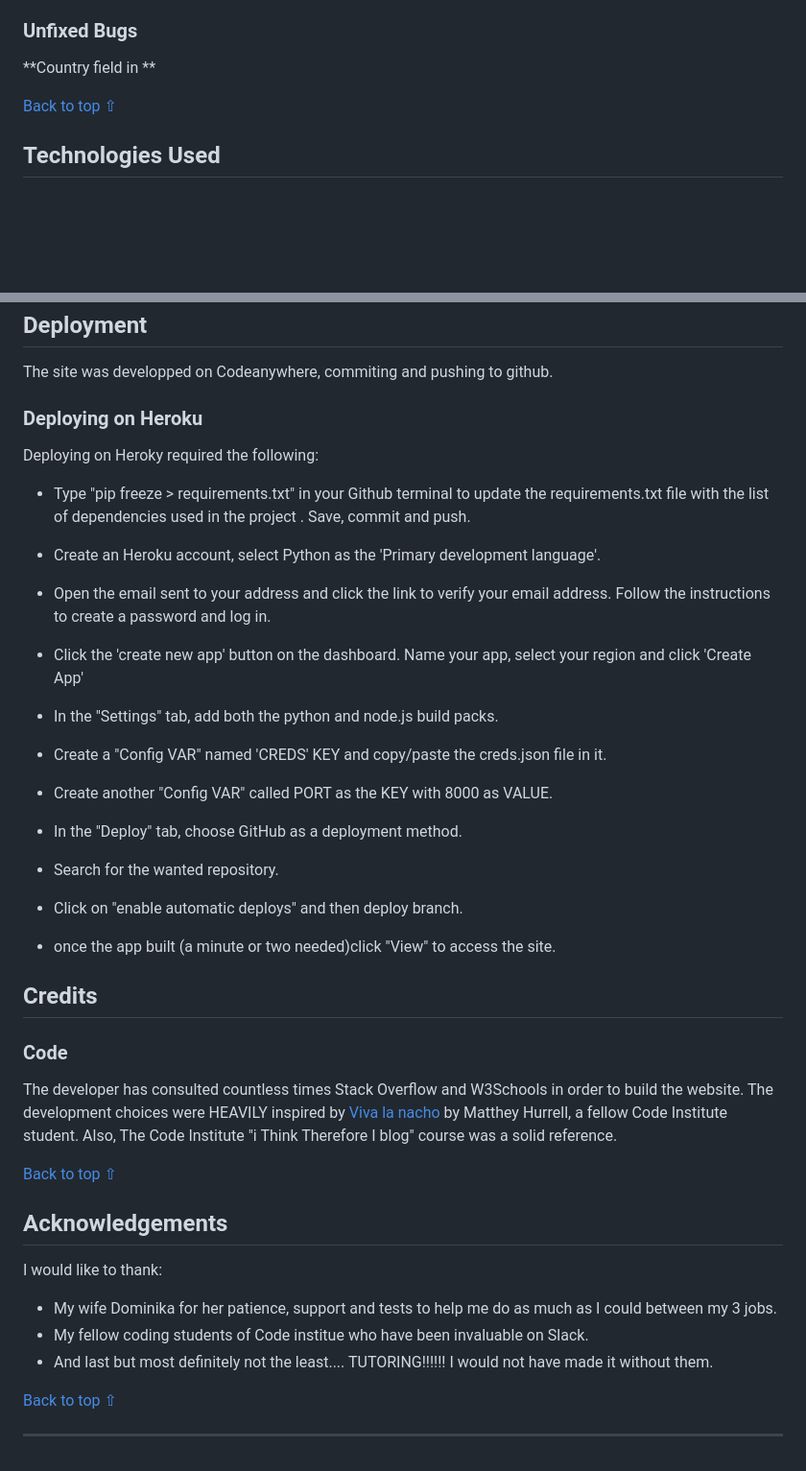
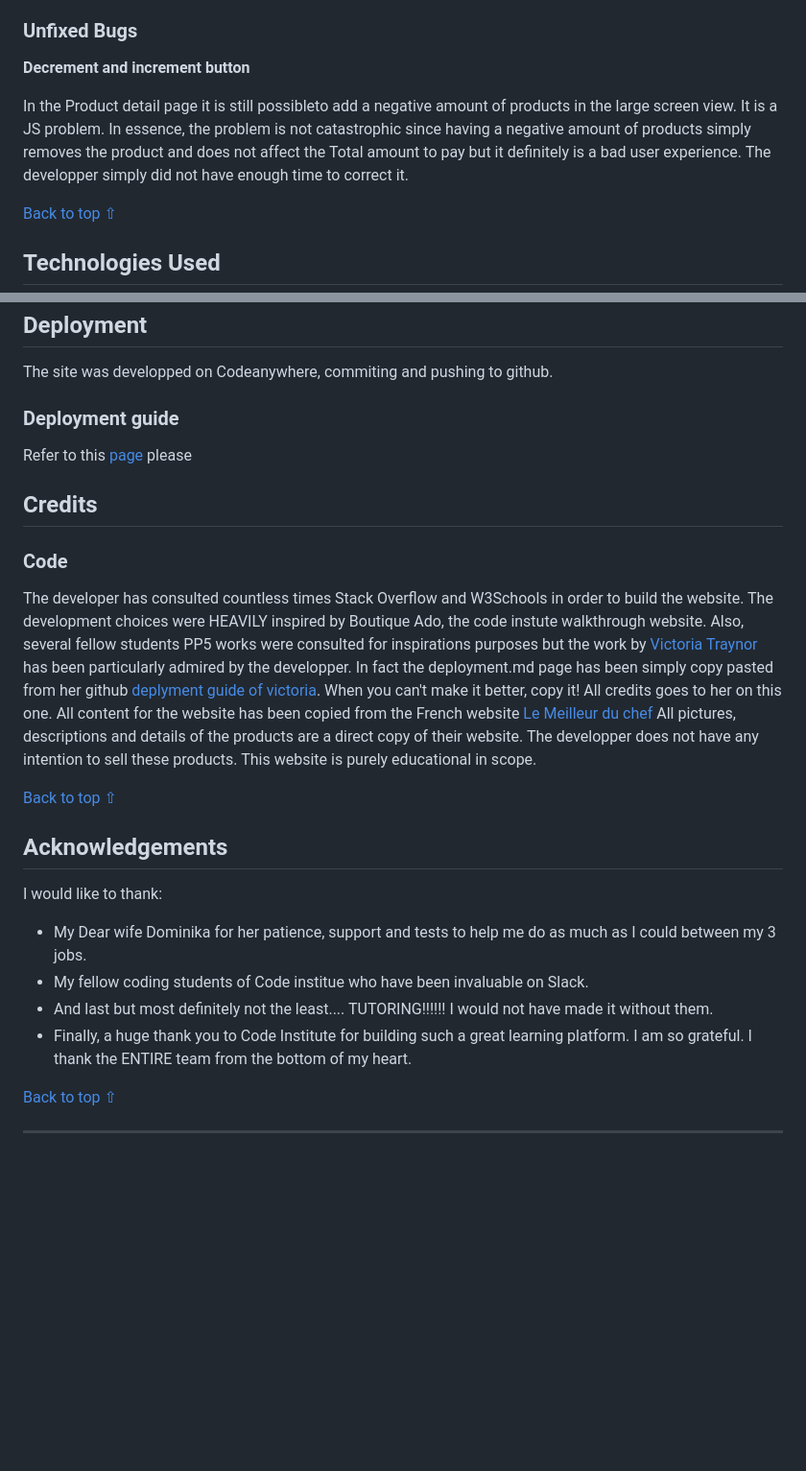
Before and after one commit to LudovicLeGuen/le_patissier, a Markdown page: README.md, 2 parts joined by grey strips. Shown: that part at 96% size. Rendered like a GitHub page; blank space fills up the shorter version.

Commit message:
Updated Readme.md with bugs, credits and also deployment

```diff
--- a/README.md
+++ b/README.md
@@ -472,7 +472,11 @@ The view did retrieve the correct data from the database, but the developper did
 
 ### Unfixed Bugs
 
-**Country field in **
+**Decrement and increment button**
+
+In the Product detail page it is still possibleto add a negative amount of products in the large screen view.
+It is a JS problem. In essence, the problem is not catastrophic since having a negative amount of products simply removes the product and does not affect the Total amount to pay but it definitely is a bad user experience.
+The developper simply did not have enough time to correct it.
 
 [Back to top ⇧](#le-patissier)
 
@@ -531,44 +535,26 @@ Refer to this [page](TESTING.md) please
 ## Deployment
 The site was developped on Codeanywhere, commiting and pushing to github.
 
-### Deploying on Heroku
-Deploying on Heroky required the following:
-
-* Type "pip freeze > requirements.txt" in your Github terminal to update the requirements.txt file with the list of dependencies used in the project . Save, commit and push.
-
-* Create an Heroku account, select Python as the 'Primary development language'.
-
-* Open the email sent to your address and click the link to verify your email address. Follow the instructions to create a password and log in.
-
-* Click the 'create new app' button on the dashboard. Name your app, select your region and click 'Create App'
-
-* In the "Settings" tab, add both the python and node.js build packs.
-
-* Create a "Config VAR" named 'CREDS' KEY and copy/paste the creds.json file in it.
-
-* Create another "Config VAR" called PORT as the KEY with 8000 as VALUE.
-
-* In the "Deploy" tab, choose GitHub as a deployment method.
-
-* Search for the wanted repository.
-
-* Click on "enable automatic deploys" and then deploy branch.
-
-* once the app built (a minute or two needed)click "View" to access the site.
+### Deployment guide
+Refer to this [page](deployment.md) please
 
 ## Credits
 ### Code
 The developer has consulted countless times Stack Overflow and W3Schools in order to build the website.
-The development choices were HEAVILY inspired by [Viva la nacho](https://viva-la-nacho.herokuapp.com/ "Viva la nacho ") by Matthey Hurrell, a fellow Code Institute student.
-Also, The Code Institute "i Think Therefore I blog" course was a solid reference.
+The development choices were HEAVILY inspired by Boutique Ado, the code instute walkthrough website.
+Also, several fellow students PP5 works were consulted for inspirations purposes but the work by [Victoria Traynor](https://github.com/VictoriaT87/level_up_loot_vt/tree/main) has been particularly admired by the developper.
+In fact the deployment.md page has been simply copy pasted from her github [deplyment guide of victoria](https://github.com/VictoriaT87/level_up_loot_vt/blob/main/documentation/deployment.md). When you can't make it better, copy it! All credits goes to her on this one.
+All content for the website has been copied from the French website [Le Meilleur du chef](https://www.meilleurduchef.com/) All pictures, descriptions and details of the products are a direct copy of their website. The developper does not have any intention to sell these products. This website is purely educational in scope.
+
 
 [Back to top ⇧](#le-patissier)
 
 ## Acknowledgements
 I would like to thank:
-* My wife Dominika for her patience, support and tests to help me do as much as I could between my 3 jobs.
+* My Dear wife Dominika for her patience, support and tests to help me do as much as I could between my 3 jobs.
 * My fellow coding students of Code institue who have been invaluable on Slack.
 * And last but most definitely not the least.... TUTORING!!!!!! I would not have made it without them.
+* Finally, a huge thank you to Code Institute for building such a great learning platform. I am so grateful. I thank the ENTIRE team from the bottom of my heart.
 
 [Back to top ⇧](#le-patissier)
 
```
Also changed, not shown: deployment.md (added, +280 -0 lines).
